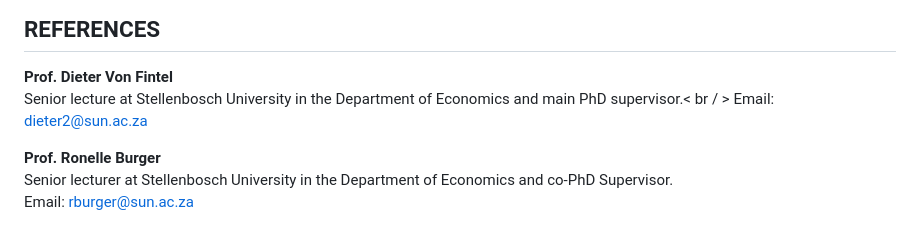
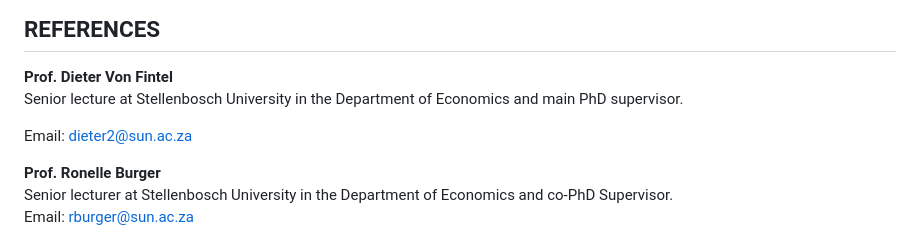
Before and after one commit to tankahoy/Tankiso-Lefeta-resume, a Markdown page: index.MD, the part around the change. Rendered like a GitHub page.

```diff
--- a/index.MD
+++ b/index.MD
@@ -71,7 +71,8 @@ I possess expertise in environmental health, geospatial analysis, and advanced e
 ## REFERENCES
 
 **Prof. Dieter Von Fintel**
-Senior lecture at Stellenbosch University in the Department of Economics and main PhD supervisor.< br / >
+Senior lecture at Stellenbosch University in the Department of Economics and main PhD supervisor.
+
 Email: [dieter2@sun.ac.za](mailto:dieter2@sun.ac.za)
 
 **Prof. Ronelle Burger**
```
